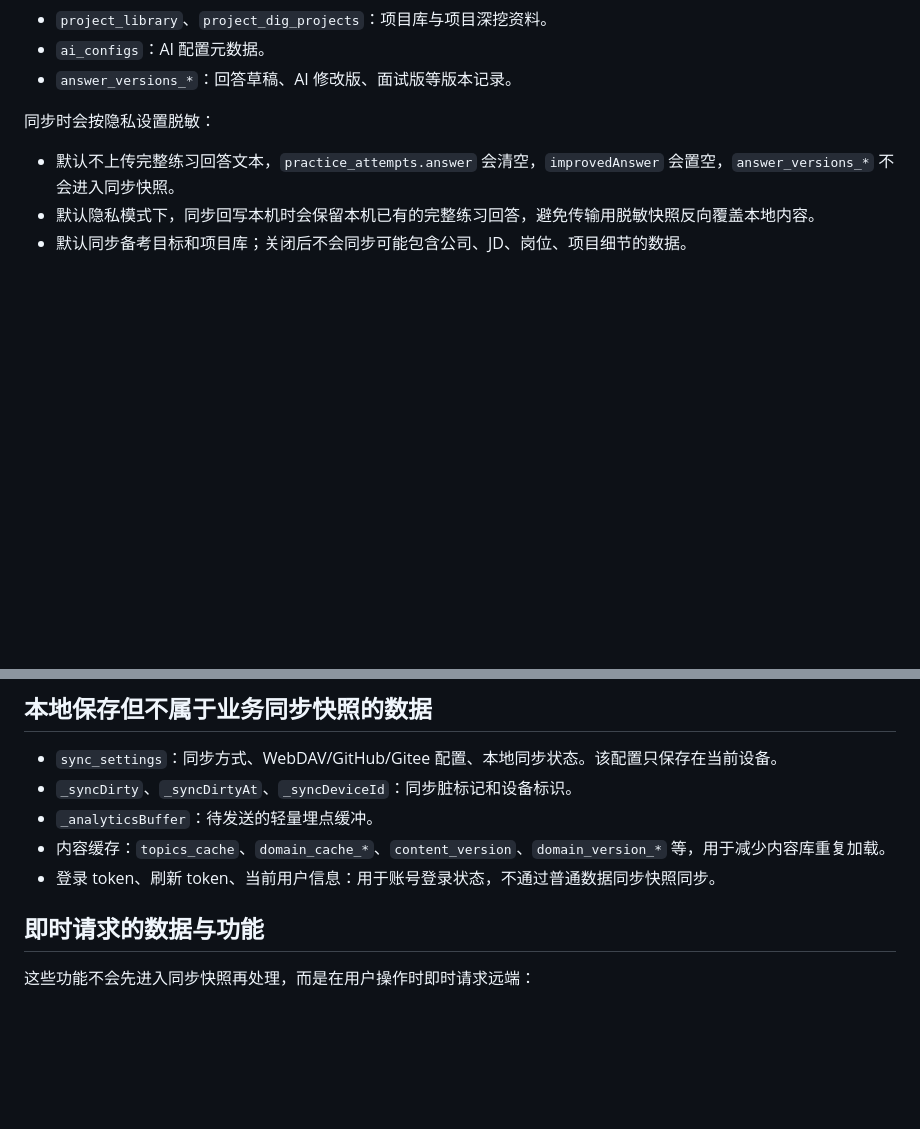
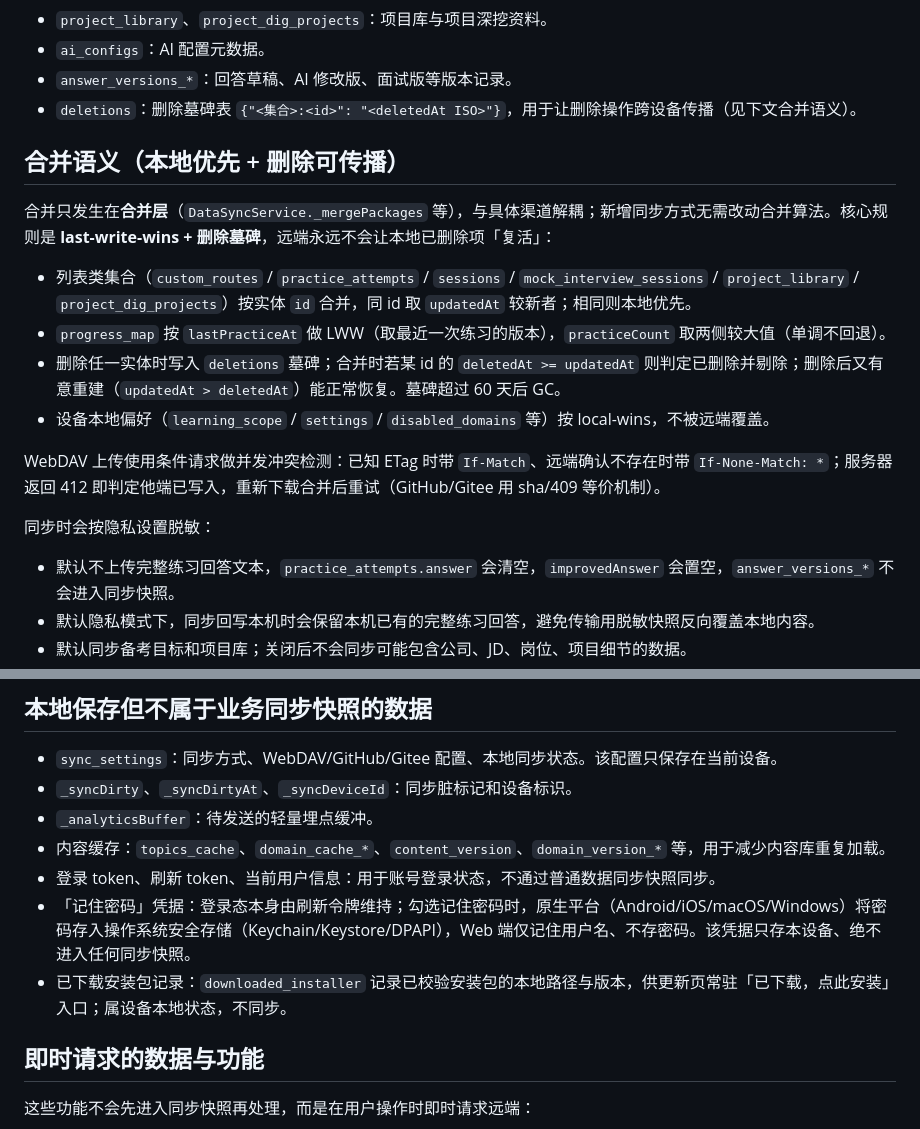
Before and after one commit to nontracey/mianshi-zhilian-app, a Markdown page: docs/data-storage-and-sync.md, 2 parts joined by grey strips. Drawn GitHub-style; blank space fills up the shorter version.

```diff
--- a/docs/data-storage-and-sync.md
+++ b/docs/data-storage-and-sync.md
@@ -40,6 +40,18 @@
 - `project_library`、`project_dig_projects`：项目库与项目深挖资料。
 - `ai_configs`：AI 配置元数据。
 - `answer_versions_*`：回答草稿、AI 修改版、面试版等版本记录。
+- `deletions`：删除墓碑表 `{"<集合>:<id>": "<deletedAt ISO>"}`，用于让删除操作跨设备传播（见下文合并语义）。
+
+## 合并语义（本地优先 + 删除可传播）
+
+合并只发生在**合并层**（`DataSyncService._mergePackages` 等），与具体渠道解耦；新增同步方式无需改动合并算法。核心规则是 **last-write-wins + 删除墓碑**，远端永远不会让本地已删除项「复活」：
+
+- 列表类集合（`custom_routes` / `practice_attempts` / `sessions` / `mock_interview_sessions` / `project_library` / `project_dig_projects`）按实体 `id` 合并，同 id 取 `updatedAt` 较新者；相同则本地优先。
+- `progress_map` 按 `lastPracticeAt` 做 LWW（取最近一次练习的版本），`practiceCount` 取两侧较大值（单调不回退）。
+- 删除任一实体时写入 `deletions` 墓碑；合并时若某 id 的 `deletedAt >= updatedAt` 则判定已删除并剔除；删除后又有意重建（`updatedAt > deletedAt`）能正常恢复。墓碑超过 60 天后 GC。
+- 设备本地偏好（`learning_scope` / `settings` / `disabled_domains` 等）按 local-wins，不被远端覆盖。
+
+WebDAV 上传使用条件请求做并发冲突检测：已知 ETag 时带 `If-Match`、远端确认不存在时带 `If-None-Match: *`；服务器返回 412 即判定他端已写入，重新下载合并后重试（GitHub/Gitee 用 sha/409 等价机制）。
 
 同步时会按隐私设置脱敏：
 
@@ -55,6 +67,8 @@
 - `_analyticsBuffer`：待发送的轻量埋点缓冲。
 - 内容缓存：`topics_cache`、`domain_cache_*`、`content_version`、`domain_version_*` 等，用于减少内容库重复加载。
 - 登录 token、刷新 token、当前用户信息：用于账号登录状态，不通过普通数据同步快照同步。
+- 「记住密码」凭据：登录态本身由刷新令牌维持；勾选记住密码时，原生平台（Android/iOS/macOS/Windows）将密码存入操作系统安全存储（Keychain/Keystore/DPAPI），Web 端仅记住用户名、不存密码。该凭据只存本设备、绝不进入任何同步快照。
+- 已下载安装包记录：`downloaded_installer` 记录已校验安装包的本地路径与版本，供更新页常驻「已下载，点此安装」入口；属设备本地状态，不同步。
 
 ## 即时请求的数据与功能
 
```
Also changed, not shown: docs/design.md (+10 -0 lines), docs/update.md (+6 -0 lines).
